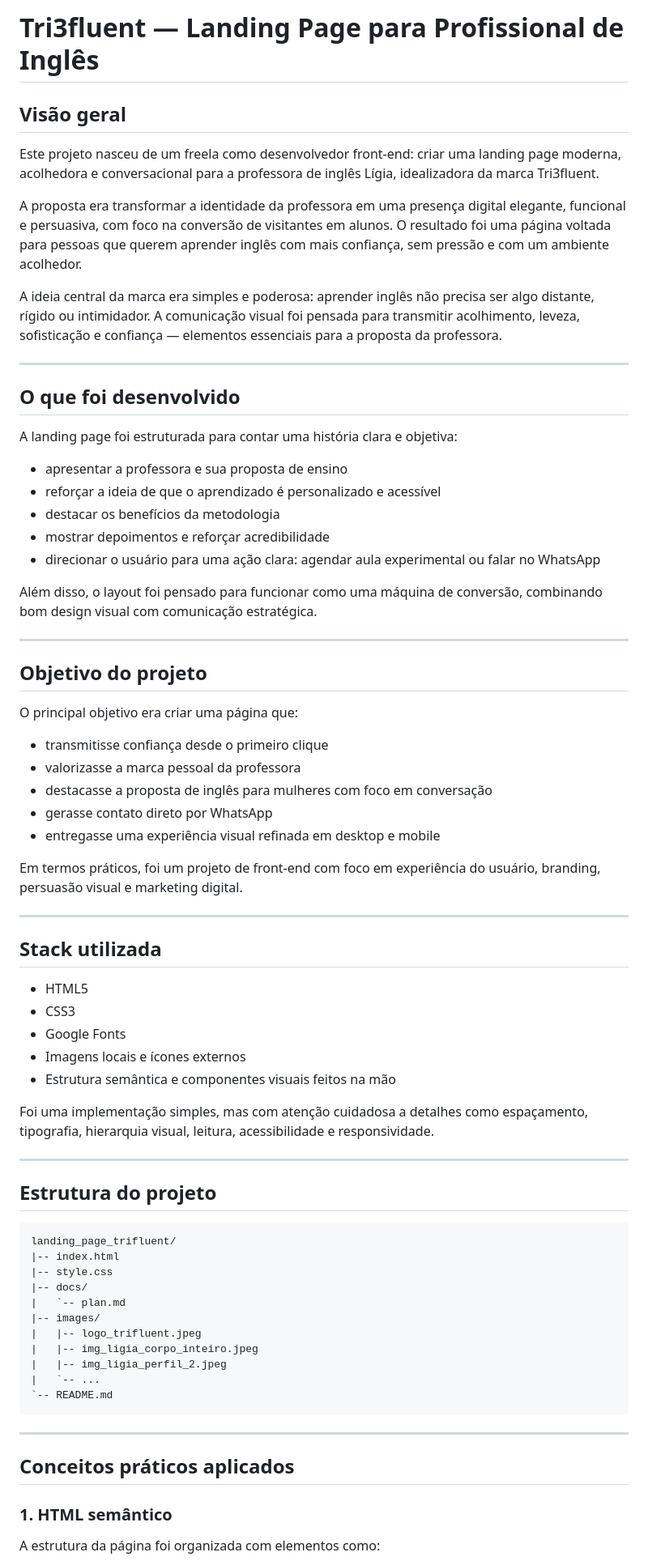
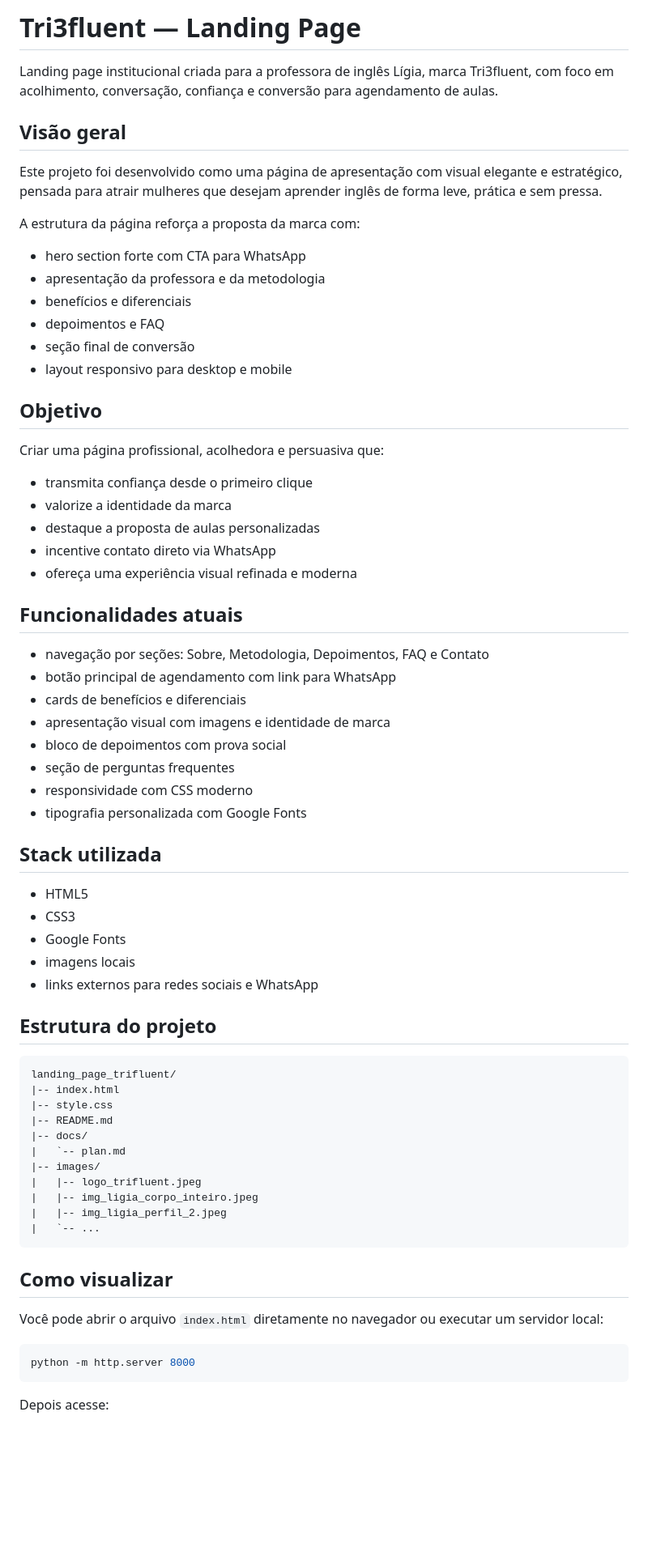
Before and after one commit to JuGon314/landing-page-trifluent, a Markdown page: README.md, the part around one of its changes. Shown at 81% size. Rendered like a GitHub page; blank space fills up the shorter version.

````diff
--- a/README.md
+++ b/README.md
@@ -1,54 +1,48 @@
-# Tri3fluent — Landing Page para Profissional de Inglês
+# Tri3fluent — Landing Page
+
+Landing page institucional criada para a professora de inglês Lígia, marca Tri3fluent, com foco em acolhimento, conversação, confiança e conversão para agendamento de aulas.
 
 ## Visão geral
 
-Este projeto nasceu de um freela como desenvolvedor front-end: criar uma landing page moderna, acolhedora e conversacional para a professora de inglês Lígia, idealizadora da marca Tri3fluent.
+Este projeto foi desenvolvido como uma página de apresentação com visual elegante e estratégico, pensada para atrair mulheres que desejam aprender inglês de forma leve, prática e sem pressa.
 
-A proposta era transformar a identidade da professora em uma presença digital elegante, funcional e persuasiva, com foco na conversão de visitantes em alunos. O resultado foi uma página voltada para pessoas que querem aprender inglês com mais confiança, sem pressão e com um ambiente acolhedor.
+A estrutura da página reforça a proposta da marca com:
 
-A ideia central da marca era simples e poderosa: aprender inglês não precisa ser algo distante, rígido ou intimidador. A comunicação visual foi pensada para transmitir acolhimento, leveza, sofisticação e confiança — elementos essenciais para a proposta da professora.
+- hero section forte com CTA para WhatsApp
+- apresentação da professora e da metodologia
+- benefícios e diferenciais
+- depoimentos e FAQ
+- seção final de conversão
+- layout responsivo para desktop e mobile
 
----
+## Objetivo
 
-## O que foi desenvolvido
+Criar uma página profissional, acolhedora e persuasiva que:
 
-A landing page foi estruturada para contar uma história clara e objetiva:
+- transmita confiança desde o primeiro clique
+- valorize a identidade da marca
+- destaque a proposta de aulas personalizadas
+- incentive contato direto via WhatsApp
+- ofereça uma experiência visual refinada e moderna
 
-- apresentar a professora e sua proposta de ensino
-- reforçar a ideia de que o aprendizado é personalizado e acessível
-- destacar os benefícios da metodologia
-- mostrar depoimentos e reforçar acredibilidade
-- direcionar o usuário para uma ação clara: agendar aula experimental ou falar no WhatsApp
+## Funcionalidades atuais
 
-Além disso, o layout foi pensado para funcionar como uma máquina de conversão, combinando bom design visual com comunicação estratégica.
-
----
-
-## Objetivo do projeto
-
-O principal objetivo era criar uma página que:
-
-- transmitisse confiança desde o primeiro clique
-- valorizasse a marca pessoal da professora
-- destacasse a proposta de inglês para mulheres com foco em conversação
-- gerasse contato direto por WhatsApp
-- entregasse uma experiência visual refinada em desktop e mobile
-
-Em termos práticos, foi um projeto de front-end com foco em experiência do usuário, branding, persuasão visual e marketing digital.
-
----
+- navegação por seções: Sobre, Metodologia, Depoimentos, FAQ e Contato
+- botão principal de agendamento com link para WhatsApp
+- cards de benefícios e diferenciais
+- apresentação visual com imagens e identidade de marca
+- bloco de depoimentos com prova social
+- seção de perguntas frequentes
+- responsividade com CSS moderno
+- tipografia personalizada com Google Fonts
 
 ## Stack utilizada
 
 - HTML5
 - CSS3
 - Google Fonts
-- Imagens locais e ícones externos
-- Estrutura semântica e componentes visuais feitos na mão
-
-Foi uma implementação simples, mas com atenção cuidadosa a detalhes como espaçamento, tipografia, hierarquia visual, leitura, acessibilidade e responsividade.
-
----
+- imagens locais
+- links externos para redes sociais e WhatsApp
 
 ## Estrutura do projeto
 
@@ -56,6 +50,7 @@ Foi uma implementação simples, mas com atenção cuidadosa a detalhes como esp
 landing_page_trifluent/
 |-- index.html
 |-- style.css
+|-- README.md
 |-- docs/
 |   `-- plan.md
 |-- images/
@@ -63,14 +58,15 @@ landing_page_trifluent/
 |   |-- img_ligia_corpo_inteiro.jpeg
 |   |-- img_ligia_perfil_2.jpeg
 |   `-- ...
-`-- README.md
 ```
 
----
+## Como visualizar
 
-## Conceitos práticos aplicados
+Você pode abrir o arquivo `index.html` diretamente no navegador ou executar um servidor local:
 
-### 1. HTML semântico
+```bash
+python -m http.server 8000
+```
 
-A estrutura da página foi organizada com elementos como:
+Depois acesse:
 
````
Also changed, not shown: other parts of README.md (+19 -135 lines).
